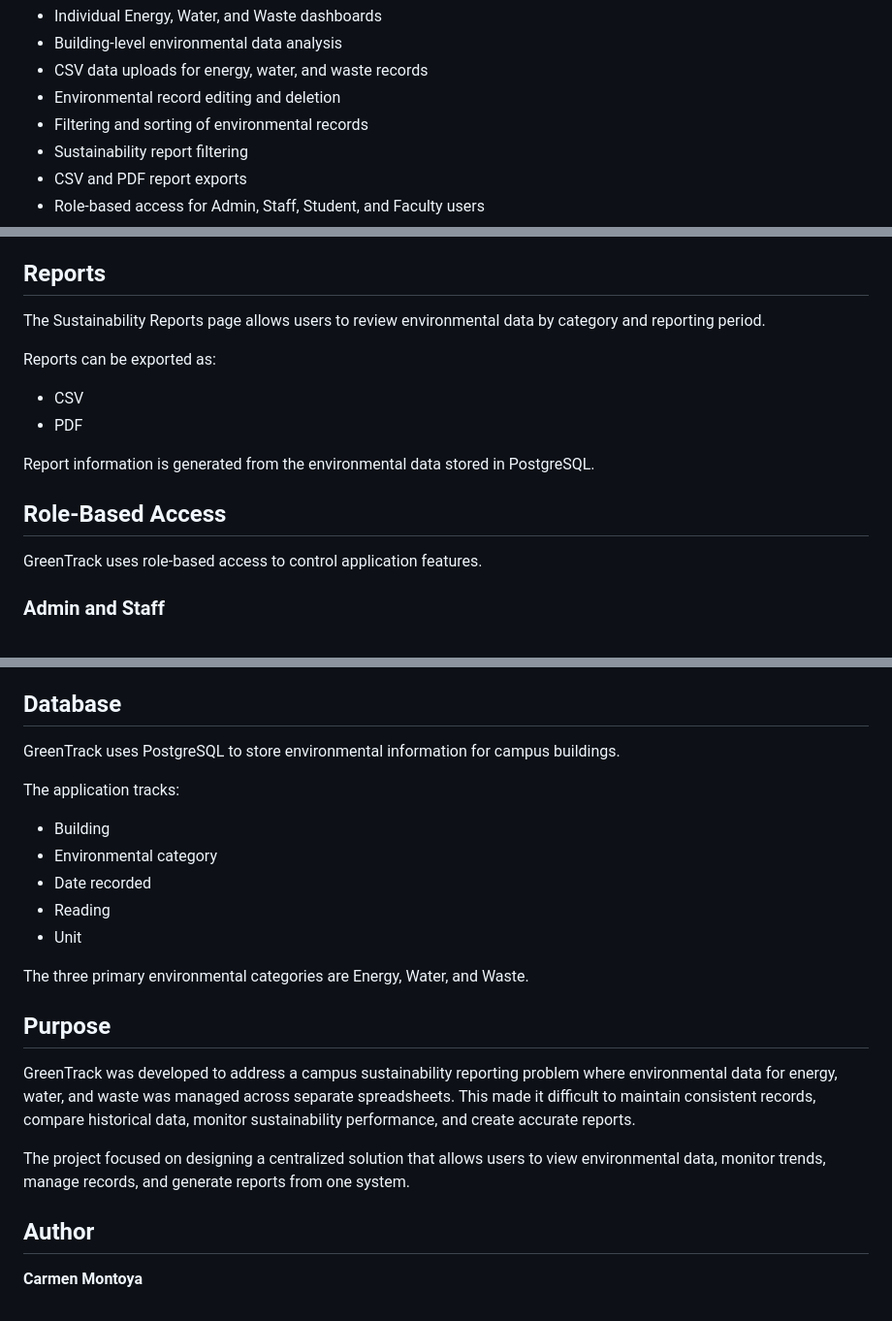
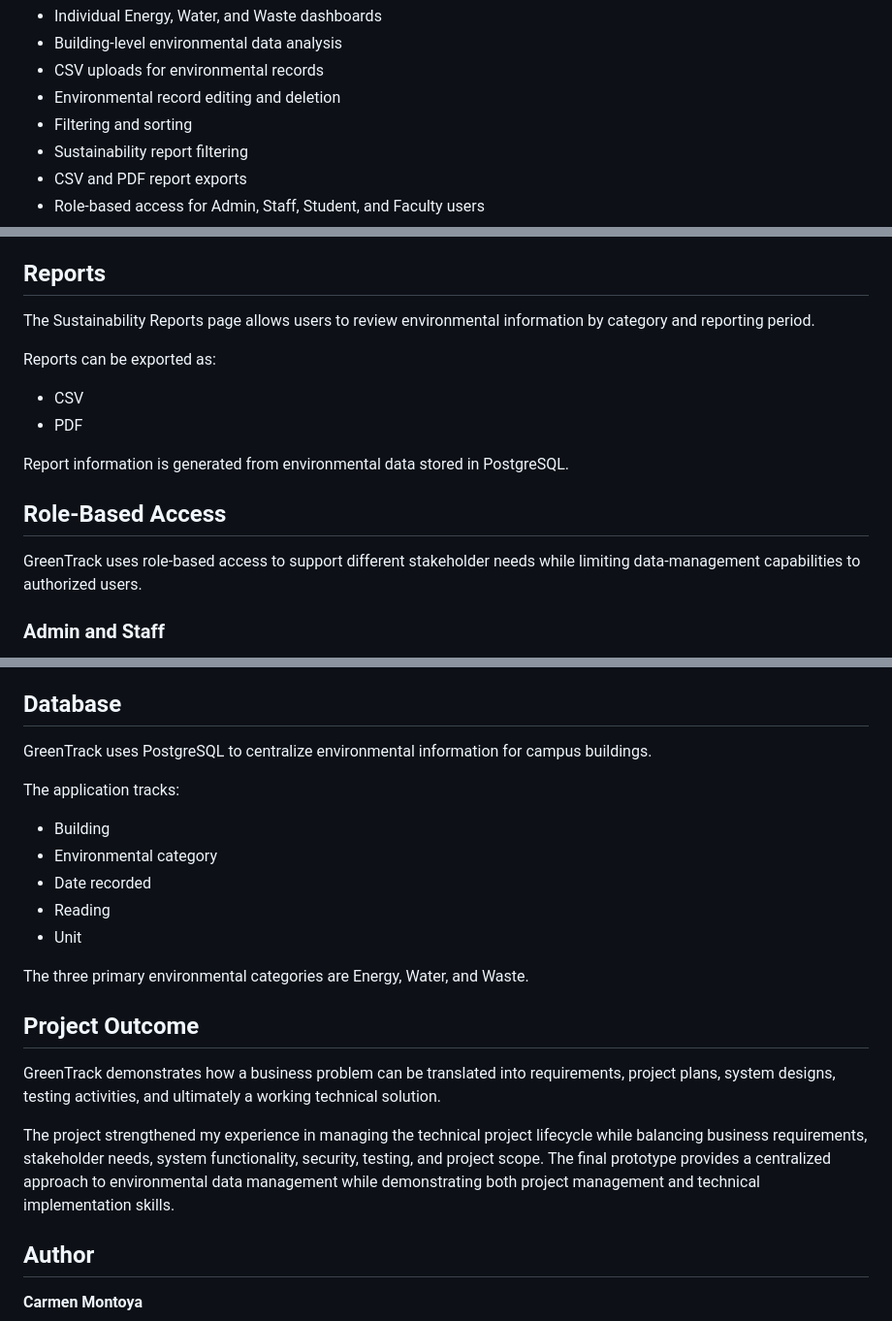
Before and after one commit to carmenemontoya/GreenTrack, a Markdown page: README.md, 3 parts joined by grey strips. Shown at 97% size. Rendered like a GitHub page.

```diff
--- a/README.md
+++ b/README.md
@@ -11,8 +66,8 @@ The project combines a Flask web application with a PostgreSQL database to provi
 - Individual Energy, Water, and Waste dashboards
 - Building-level environmental data analysis
-- CSV data uploads for energy, water, and waste records
+- CSV uploads for environmental records
 - Environmental record editing and deletion
-- Filtering and sorting of environmental records
+- Filtering and sorting
 - Sustainability report filtering
 - CSV and PDF report exports
 - Role-based access for Admin, Staff, Student, and Faculty users
@@ -72,18 +127,18 @@ Environmental records can also be filtered, sorted, edited, and deleted through
 
 ## Reports
 
-The Sustainability Reports page allows users to review environmental data by category and reporting period.
+The Sustainability Reports page allows users to review environmental information by category and reporting period.
 
 Reports can be exported as:
 
 - CSV
 - PDF
 
-Report information is generated from the environmental data stored in PostgreSQL.
+Report information is generated from environmental data stored in PostgreSQL.
 
 ## Role-Based Access
 
-GreenTrack uses role-based access to control application features.
+GreenTrack uses role-based access to support different stakeholder needs while limiting data-management capabilities to authorized users.
 
 ### Admin and Staff
 
@@ -114,7 +169,7 @@ The following demo accounts can be used to test GreenTrack's role-based access:
 
 ## Database
 
-GreenTrack uses PostgreSQL to store environmental information for campus buildings.
+GreenTrack uses PostgreSQL to centralize environmental information for campus buildings.
 
 The application tracks:
 
@@ -126,11 +181,11 @@ The application tracks:
 
 The three primary environmental categories are Energy, Water, and Waste.
 
-## Purpose
+## Project Outcome
 
-GreenTrack was developed to address a campus sustainability reporting problem where environmental data for energy, water, and waste was managed across separate spreadsheets. This made it difficult to maintain consistent records, compare historical data, monitor sustainability performance, and create accurate reports.
+GreenTrack demonstrates how a business problem can be translated into requirements, project plans, system designs, testing activities, and ultimately a working technical solution.
 
-The project focused on designing a centralized solution that allows users to view environmental data, monitor trends, manage records, and generate reports from one system.
+The project strengthened my experience in managing the technical project lifecycle while balancing business requirements, stakeholder needs, system functionality, security, testing, and project scope. The final prototype provides a centralized approach to environmental data management while demonstrating both project management and technical implementation skills.
 
 ## Author
 
```
Also changed, not shown: other parts of README.md (+59 -4 lines).
